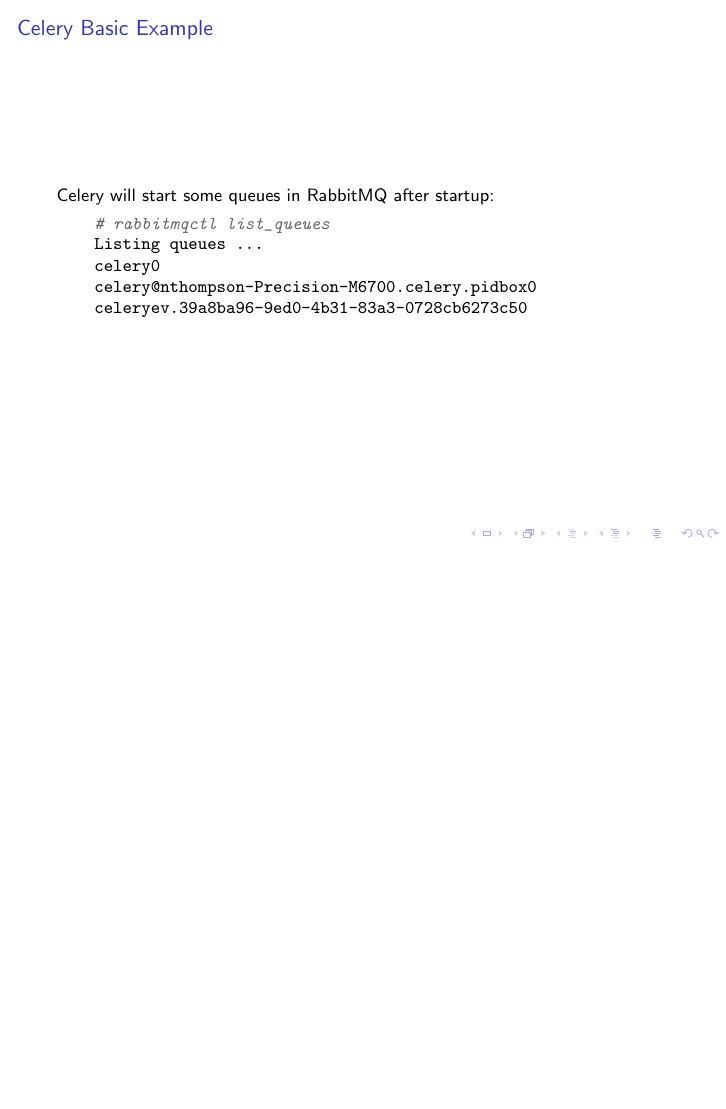
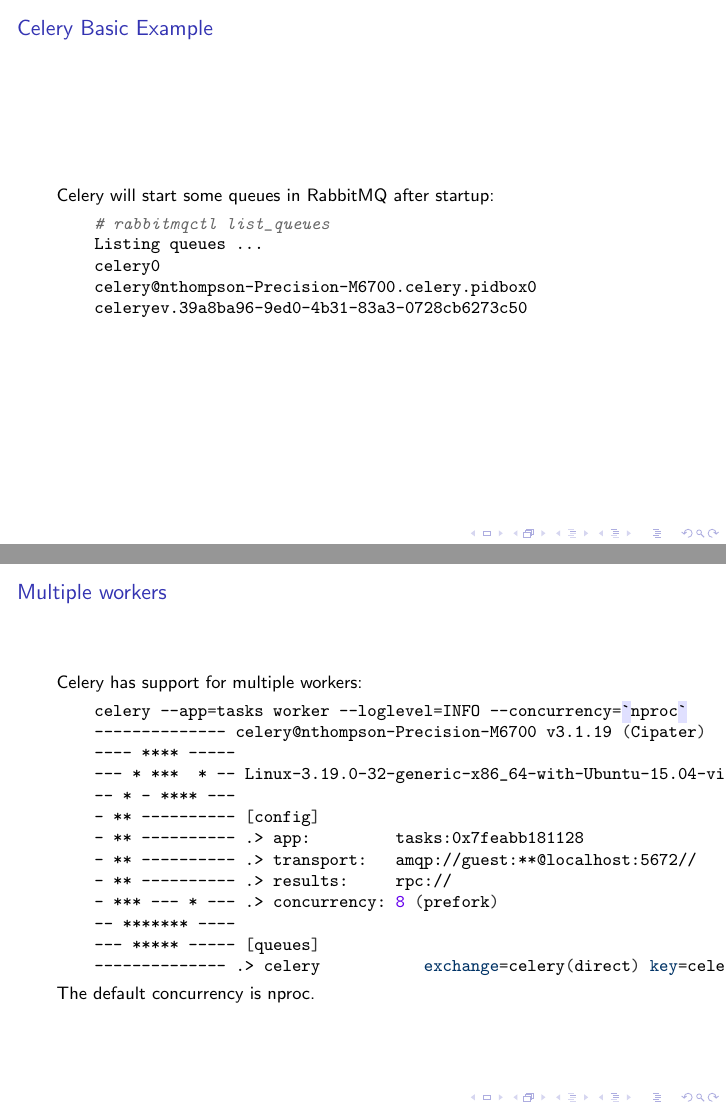
Before and after one commit to AppleKid7/learn_celery, LaTeX slides (talk.tex): page 19 of 19 before the commit and pages 19 and 20 of 20 after it, the two joined at a grey line, the shorter picture padded with empty space. Compiled offline with pdfLaTeX.

Commit message:
Concurrency explanation

```diff
--- a/talk.tex
+++ b/talk.tex
@@ -163,4 +163,25 @@
   \end{minted}
 \end{frame}
 
+\begin{frame}[fragile]
+  \frametitle{Multiple workers}
+  Celery has support for multiple workers:
+  \begin{minted}{bash}
+    celery --app=tasks worker --loglevel=INFO --concurrency=`nproc`
+    -------------- celery@nthompson-Precision-M6700 v3.1.19 (Cipater)
+    ---- **** -----
+    --- * ***  * -- Linux-3.19.0-32-generic-x86_64-with-Ubuntu-15.04-vivid
+    -- * - **** ---
+    - ** ---------- [config]
+    - ** ---------- .> app:         tasks:0x7feabb181128
+    - ** ---------- .> transport:   amqp://guest:**@localhost:5672//
+    - ** ---------- .> results:     rpc://
+    - *** --- * --- .> concurrency: 8 (prefork)
+    -- ******* ----
+    --- ***** ----- [queues]
+    -------------- .> celery           exchange=celery(direct) key=celery
+  \end{minted}
+  The default concurrency is nproc.
+\end{frame}
+
 \end{document}
```
Also changed, not shown: 1 other file.
